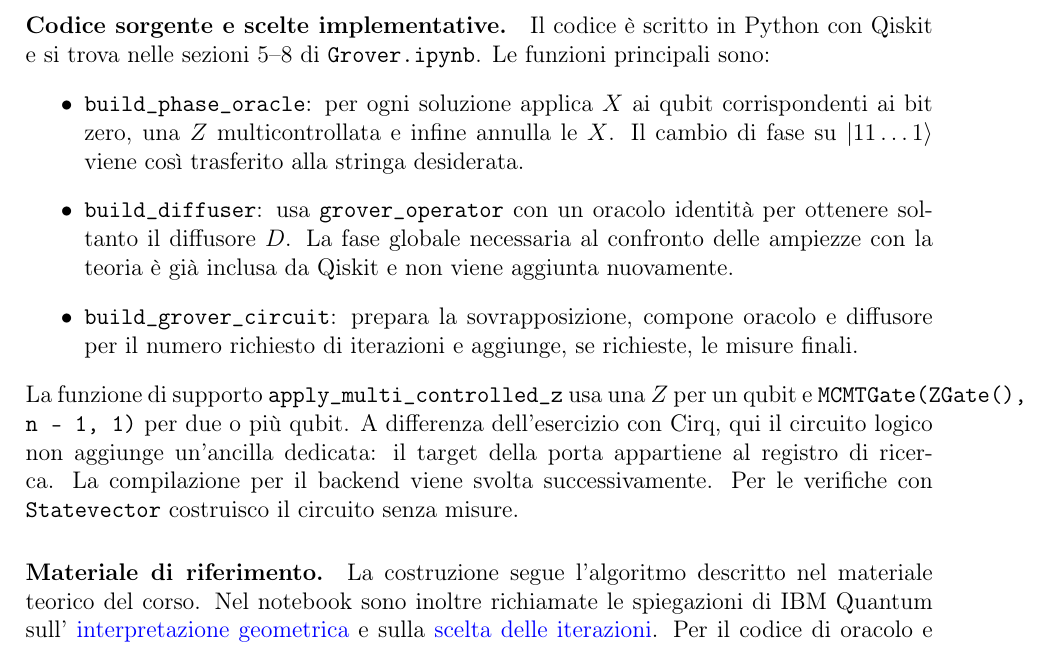
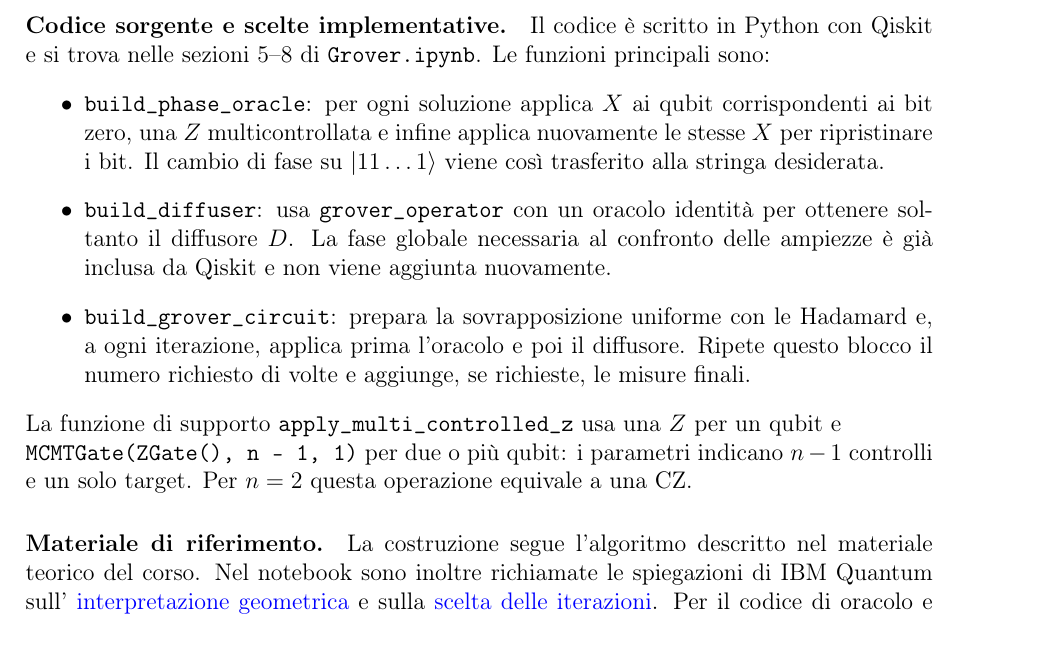
Before and after one commit to Pier2690/QuantumComputing, a LaTeX document (relazione_grover.tex): part of page 9 of 9, cut so that both start at the same text. Compiled offline with pdfLaTeX.

Commit message:
update relazione

```diff
--- a/relazione_grover.tex
+++ b/relazione_grover.tex
@@ -417,23 +417,22 @@ Il codice \`e scritto in Python con Qiskit e si trova nelle sezioni
 \begin{itemize}
     \item \texttt{build\_phase\_oracle}: per ogni soluzione applica
     $X$ ai qubit corrispondenti ai bit zero, una $Z$ multicontrollata
-    e infine annulla le $X$. Il cambio di fase su $|11\ldots1\rangle$
+    e infine applica nuovamente le stesse $X$ per ripristinare i bit.
+    Il cambio di fase su $|11\ldots1\rangle$
     viene cos\`i trasferito alla stringa desiderata.
     \item \texttt{build\_diffuser}: usa \texttt{grover\_operator} con
     un oracolo identit\`a per ottenere soltanto il diffusore $D$.
-    La fase globale necessaria al confronto delle ampiezze con la teoria
+    La fase globale necessaria al confronto delle ampiezze
     \`e gi\`a inclusa da Qiskit e non viene aggiunta nuovamente.
-    \item \texttt{build\_grover\_circuit}: prepara la sovrapposizione,
-    compone oracolo e diffusore per il numero richiesto di iterazioni
+    \item \texttt{build\_grover\_circuit}: prepara la sovrapposizione
+    uniforme con le Hadamard e, a ogni iterazione, applica prima
+    l'oracolo e poi il diffusore. Ripete questo blocco il numero richiesto di volte
     e aggiunge, se richieste, le misure finali.
 \end{itemize}
 La funzione di supporto \texttt{apply\_multi\_controlled\_z} usa una $Z$
-per un qubit e \texttt{MCMTGate(ZGate(), n - 1, 1)} per due o pi\`u
-qubit. A differenza dell'esercizio con Cirq, qui il circuito logico
-non aggiunge un'ancilla dedicata: il target della porta appartiene al
-registro di ricerca. La compilazione per il backend viene svolta
-successivamente. Per le verifiche con \texttt{Statevector} costruisco
-il circuito senza misure.
+per un qubit e \\ \texttt{MCMTGate(ZGate(), n - 1, 1)} per due o pi\`u
+qubit: i parametri indicano $n-1$ controlli e un solo target.
+Per $n=2$ questa operazione equivale a una CZ.
 
 \paragraph{Materiale di riferimento.}
 La costruzione segue l'algoritmo descritto nel materiale teorico del corso. Nel notebook sono inoltre richiamate
```
Also changed, not shown: relazione_grover.pdf.
